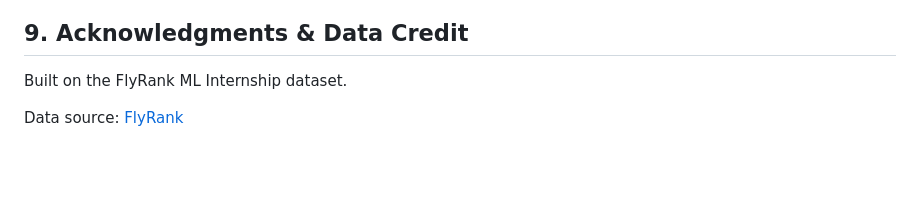
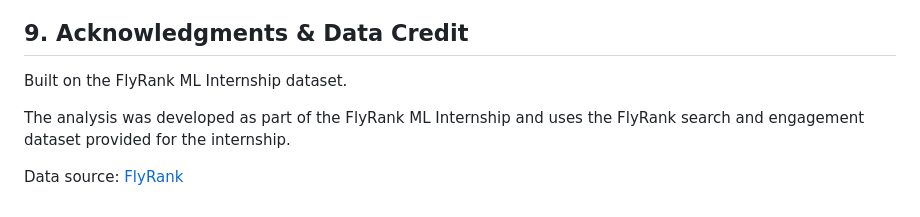
Before and after one commit to oduntanfolake/FlyRank-ML-first-assignment-solution-, a Markdown page: work/Capstone_report.md, the part around the change. GitHub-like rendering; blank space fills up the shorter version.

Commit message:
Enhance acknowledgments section with analysis details
Added context about the analysis development and dataset usage.

```diff
--- a/work/Capstone_report.md
+++ b/work/Capstone_report.md
@@ -160,4 +160,6 @@ The reported results in this paper correspond to the documented March 2026 devel
 
 Built on the FlyRank ML Internship dataset.
 
+The analysis was developed as part of the FlyRank ML Internship and uses the FlyRank search and engagement dataset provided for the internship.
+
 Data source: [FlyRank](https://flyrank.ai)
```
